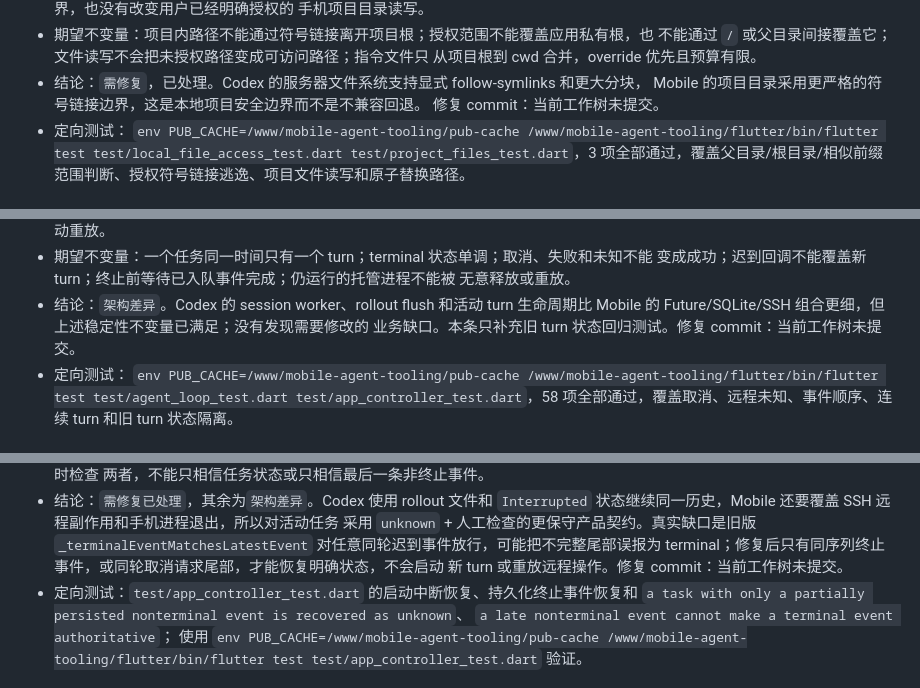
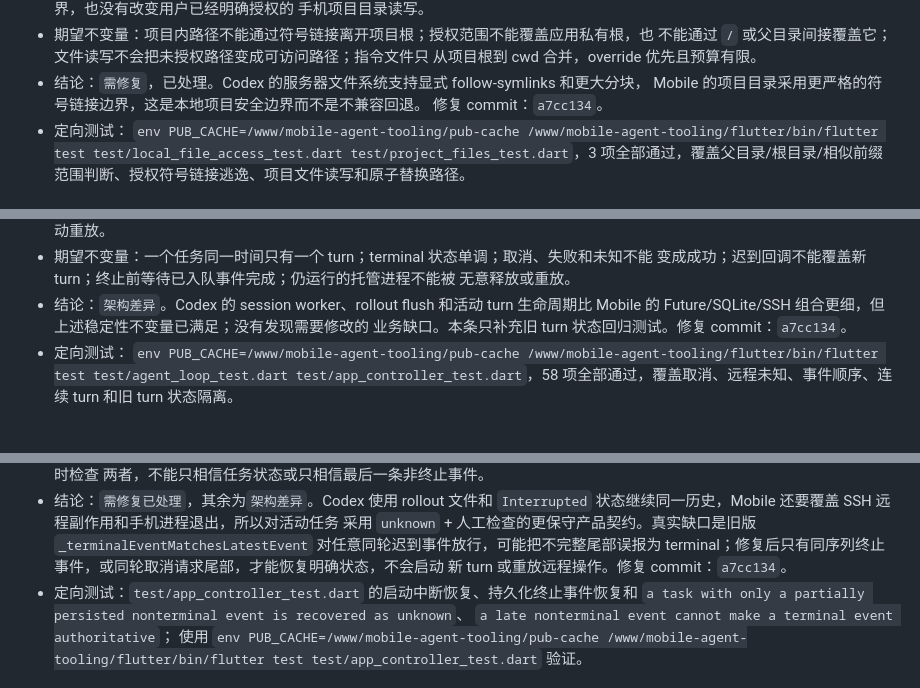
Before and after one commit to 2296199707/pocket-server-ops-ai, a Markdown page: docs/codex-source-audit-mobile-agent-v1.zh-CN.md, 3 parts joined by grey strips. Rendered like a GitHub page.

```diff
--- a/docs/codex-source-audit-mobile-agent-v1.zh-CN.md
+++ b/docs/codex-source-audit-mobile-agent-v1.zh-CN.md
@@ -383,7 +383,7 @@
   从项目根到 cwd 合并，override 优先且预算有限。
 - 结论：`需修复`，已处理。Codex 的服务器文件系统支持显式 follow-symlinks 和更大分块，
   Mobile 的项目目录采用更严格的符号链接边界，这是本地项目安全边界而不是不兼容回退。
-  修复 commit：当前工作树未提交。
+  修复 commit：`a7cc134`。
 - 定向测试：
   `env PUB_CACHE=/www/mobile-agent-tooling/pub-cache /www/mobile-agent-tooling/flutter/bin/flutter test test/local_file_access_test.dart test/project_files_test.dart`，3 项全部通过，覆盖父目录/根目录/相似前缀范围判断、授权符号链接逃逸、项目文件读写和原子替换路径。
 
@@ -417,7 +417,7 @@
   无意释放或重放。
 - 结论：`架构差异`。Codex 的 session worker、rollout flush 和活动 turn 生命周期比
   Mobile 的 Future/SQLite/SSH 组合更细，但上述稳定性不变量已满足；没有发现需要修改的
-  业务缺口。本条只补充旧 turn 状态回归测试。修复 commit：当前工作树未提交。
+  业务缺口。本条只补充旧 turn 状态回归测试。修复 commit：`a7cc134`。
 - 定向测试：
   `env PUB_CACHE=/www/mobile-agent-tooling/pub-cache /www/mobile-agent-tooling/flutter/bin/flutter test test/agent_loop_test.dart test/app_controller_test.dart`，58 项全部通过，覆盖取消、远程未知、事件顺序、连续 turn 和旧 turn 状态隔离。
 
@@ -488,7 +488,7 @@
   采用 `unknown` + 人工检查的更保守产品契约。真实缺口是旧版
   `_terminalEventMatchesLatestEvent` 对任意同轮迟到事件放行，可能把不完整尾部误报为
   terminal；修复后只有同序列终止事件，或同轮取消请求尾部，才能恢复明确状态，不会启动
-  新 turn 或重放远程操作。修复 commit：当前工作树未提交。
+  新 turn 或重放远程操作。修复 commit：`a7cc134`。
 - 定向测试：`test/app_controller_test.dart` 的启动中断恢复、持久化终止事件恢复和
   `a task with only a partially persisted nonterminal event is recovered as unknown`、
   `a late nonterminal event cannot make a terminal event authoritative`；
```
Also changed, not shown: other parts of docs/codex-source-audit-mobile-agent-v1.zh-CN.md (+24 -12 lines).
